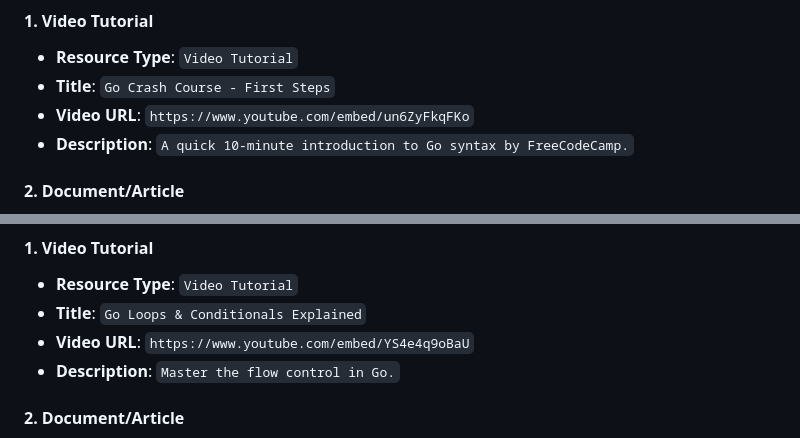
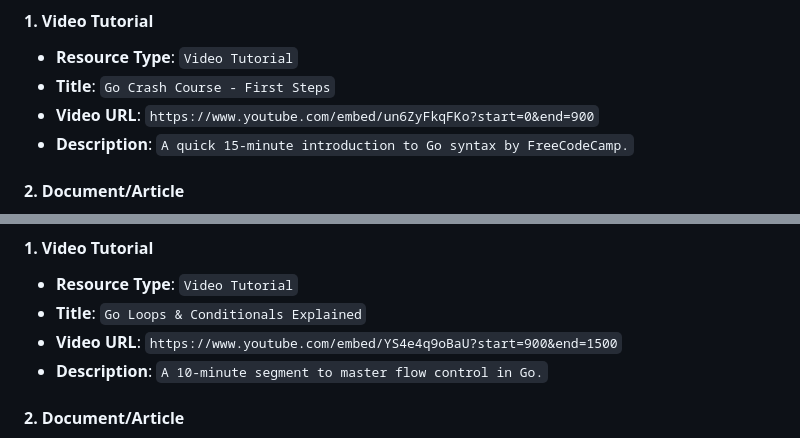
Before and after one commit to tjunjie1408/CP_Edume, a Markdown page: golang_presentation_script.md, 2 parts joined by grey strips. GitHub-like rendering.

```diff
--- a/golang_presentation_script.md
+++ b/golang_presentation_script.md
@@ -28,8 +28,8 @@
 #### 1. Video Tutorial
 - **Resource Type**: `Video Tutorial`
 - **Title**: `Go Crash Course - First Steps`
-- **Video URL**: `https://www.youtube.com/embed/un6ZyFkqFKo`
-- **Description**: `A quick 10-minute introduction to Go syntax by FreeCodeCamp.`
+- **Video URL**: `https://www.youtube.com/embed/un6ZyFkqFKo?start=0&end=900`
+- **Description**: `A quick 15-minute introduction to Go syntax by FreeCodeCamp.`
 
 #### 2. Document/Article
 - **Resource Type**: `Document/Article`
@@ -112,8 +112,8 @@ Write a Go program that prints exactly "Welcome to EduMe!" to the console. Make
 #### 1. Video Tutorial
 - **Resource Type**: `Video Tutorial`
 - **Title**: `Go Loops & Conditionals Explained`
-- **Video URL**: `https://www.youtube.com/embed/YS4e4q9oBaU`
-- **Description**: `Master the flow control in Go.`
+- **Video URL**: `https://www.youtube.com/embed/YS4e4q9oBaU?start=900&end=1500`
+- **Description**: `A 10-minute segment to master flow control in Go.`
 
 #### 2. Document/Article
 - **Resource Type**: `Document/Article`
```
